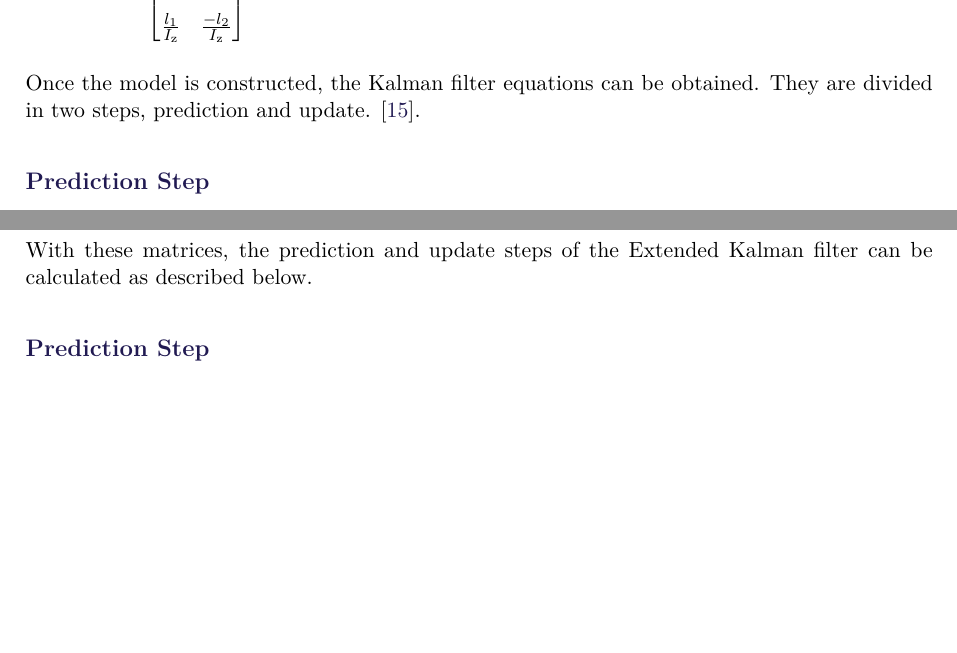
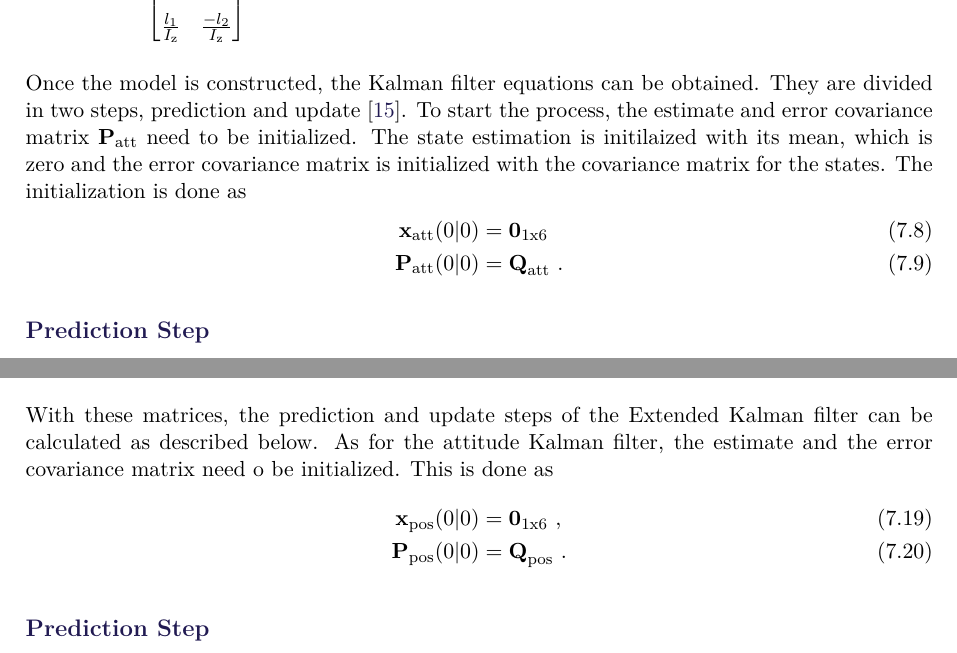
Before and after one commit to nielsSkov/p8-vessel-report, a LaTeX thesis (main.tex, which reads chapters/chapter7/attitude.tex, chapters/chapter7/position.tex): two parts of pages 40 and 43 of 57, joined at a grey line, cut so that both start at the same text, the shorter picture padded with empty space. Compiled offline with pdfLaTeX.

Commit message:
Initialization in the Kalman filter sections

```diff
--- a/chapters/chapter7/attitude.tex
+++ b/chapters/chapter7/attitude.tex
@@ -112,7 +112,12 @@ The matrix $\vec{B}_\mathrm{att}$ is mostly formed by zeros, the only nonzero el
     \end{flalign}
 \end{minipage}\hfill
 
-Once the model is constructed, the Kalman filter equations can be obtained. They are divided in two steps, prediction and update. \cite{SHaykin}.
+Once the model is constructed, the Kalman filter equations can be obtained. They are divided in two steps, prediction and update \cite{SHaykin}. To start the process, the estimate and error covariance matrix $\vec{P}_\mathrm{att}$ need to be initialized. The state estimation is initilaized with its mean, which is zero and the error covariance matrix is initialized with the covariance matrix for the states. The initialization is done as
+\begin{flalign}
+	\vec{x}_\mathrm{att}(0|0) &= \vec{0}_\mathrm{1x6}\\
+	\vec{P}_\mathrm{att}(0|0) &= \vec{Q}_\mathrm{att}\ .
+\end{flalign}
+
 \subsection*{Prediction Step}
 In the prediction step, the sensor most recent measurement has not been acquired yet and the model of the system is used to predict the state values in the next period. The error covariance is also predicted using the system matrix, $\vec{A}_\mathrm{att}$, and the covariance matrix, $\vec{Q}_\mathrm{att}$, of the process noise vector included in the model.
 The prediction step of the Kalman filter is
--- a/chapters/chapter7/position.tex
+++ b/chapters/chapter7/position.tex
@@ -91,7 +91,11 @@ The $\vec{B}_\mathrm{pos}$ matrix has non-zero elements only in the row related
     \end{flalign}
 \end{minipage}\hfill
 
-With these matrices, the prediction and update steps of the Extended Kalman filter can be calculated as described below.
+With these matrices, the prediction and update steps of the Extended Kalman filter can be calculated as described below. As for the attitude Kalman filter, the estimate and the error covariance matrix need o be initialized. This is done as
+\begin{flalign}
+	\vec{x}_\mathrm{pos}(0|0) &= \vec{0}_\mathrm{1x6}\ ,\\
+	\vec{P}_\mathrm{pos}(0|0) &= \vec{Q}_\mathrm{pos}\ .
+\end{flalign}
 \subsection*{Prediction Step}
 The first calculation in each cycle is the elements of the $\vec{A}_\mathrm{pos}$ matrix that depend on the attitude state of the vessel. Then, the state vector estimation, $\hat{\vec{x}}_\mathrm{pos}$, and error covariance matrix, $ \vec{P}_\mathrm{pos} $ are predicted as
 \begin{flalign}
```
Also changed, not shown: main.tex (+0 -1 lines), chapters/chapter7/attitude.tex (17 more changed lines).
